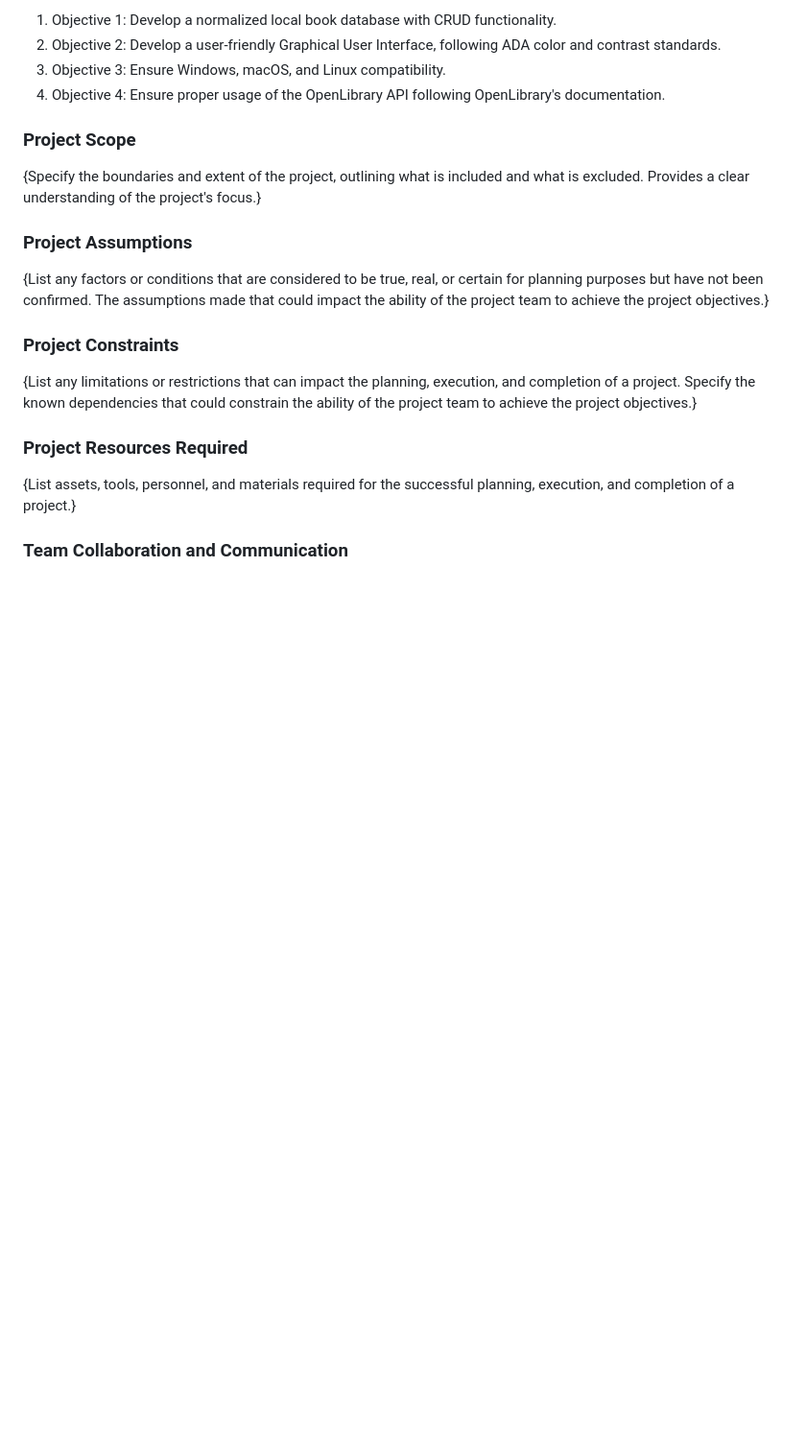
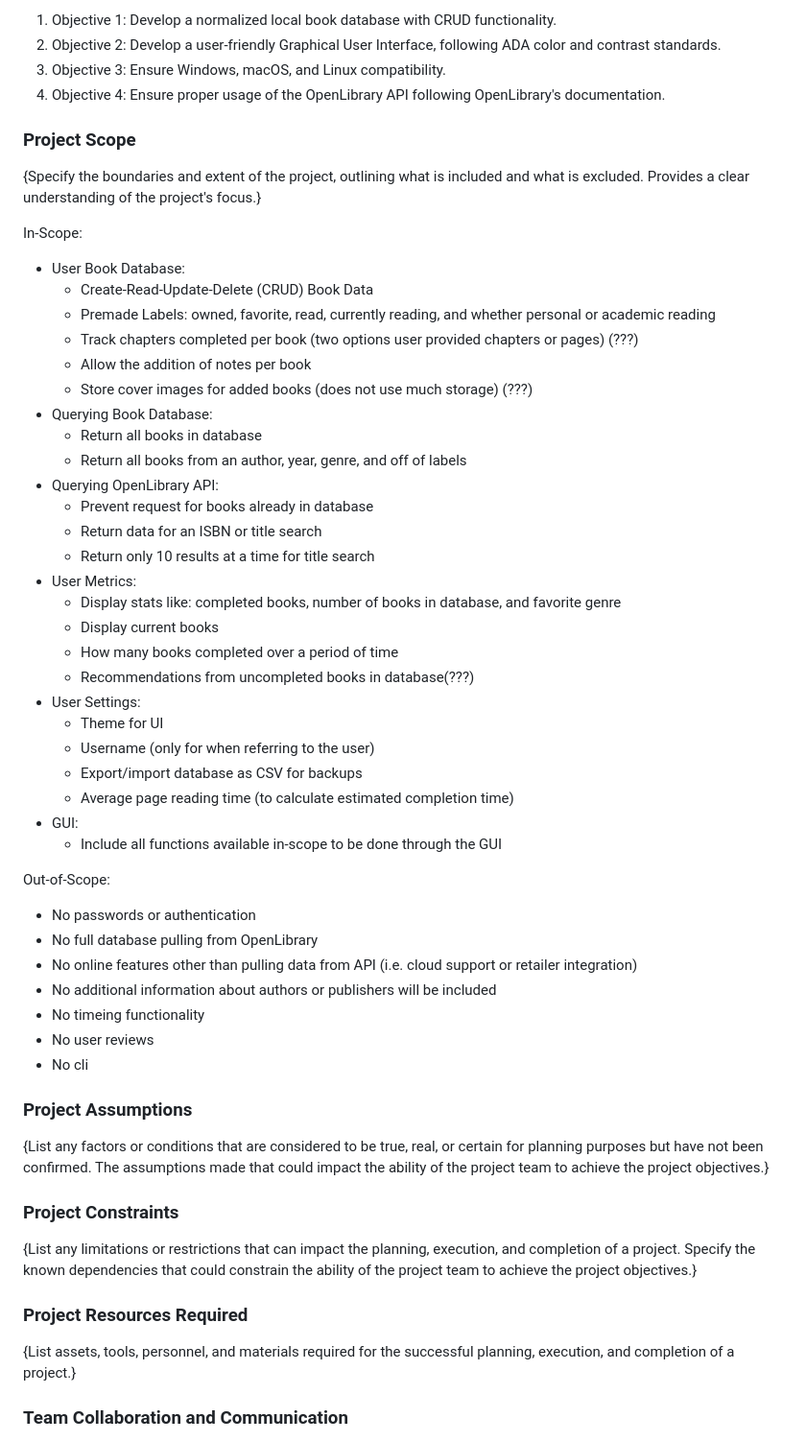
Before and after one commit to cpgeersen/Book-Tracker, a Markdown page: docs/Project Development Plan.md, the part around the change. Shown at 96% size. GitHub-like rendering; blank space fills up the shorter version.

Commit message:
add: initial project scope

```diff
--- a/docs/Project Development Plan.md
+++ b/docs/Project Development Plan.md
@@ -42,6 +42,42 @@ For example: “reduce customer wait time to one minute” }
 {Specify the boundaries and extent of the project, outlining what is included and what is excluded. Provides a clear
 understanding of the project's focus.}
 
+In-Scope:
+- User Book Database:
+  - Create-Read-Update-Delete (CRUD) Book Data
+  - Premade Labels: owned, favorite, read, currently reading, and whether personal or academic reading
+  - Track chapters completed per book (two options user provided chapters or pages) (???)
+  - Allow the addition of notes per book
+  - Store cover images for added books (does not use much storage) (???)
+- Querying Book Database:
+  - Return all books in database
+  - Return all books from an author, year, genre, and off of labels
+- Querying OpenLibrary API:
+  - Prevent request for books already in database
+  - Return data for an ISBN or title search
+  - Return only 10 results at a time for title search
+- User Metrics:
+  - Display stats like: completed books, number of books in database, and favorite genre
+  - Display current books
+  - How many books completed over a period of time
+  - Recommendations from uncompleted books in database(???)
+- User Settings:
+  - Theme for UI
+  - Username (only for when referring to the user)
+  - Export/import database as CSV for backups
+  - Average page reading time (to calculate estimated completion time)
+- GUI:
+  - Include all functions available in-scope to be done through the GUI
+
+Out-of-Scope:
+- No passwords or authentication
+- No full database pulling from OpenLibrary
+- No online features other than pulling data from API (i.e. cloud support or retailer integration)
+- No additional information about authors or publishers will be included
+- No timeing functionality
+- No user reviews
+- No cli
+
 ### Project Assumptions
 {List any factors or conditions that are considered to be true, real, or certain for planning purposes but have not
 been confirmed. The assumptions made that could impact the ability of the project team to achieve the project
```
